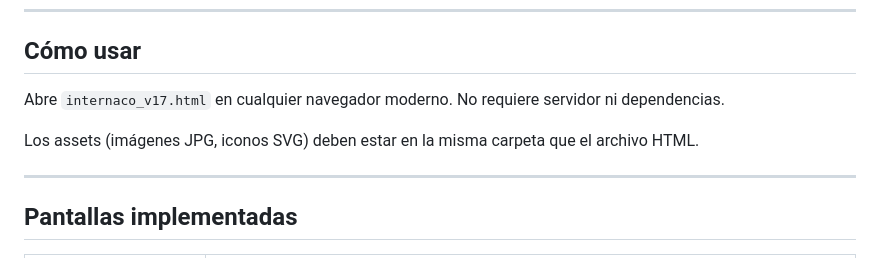
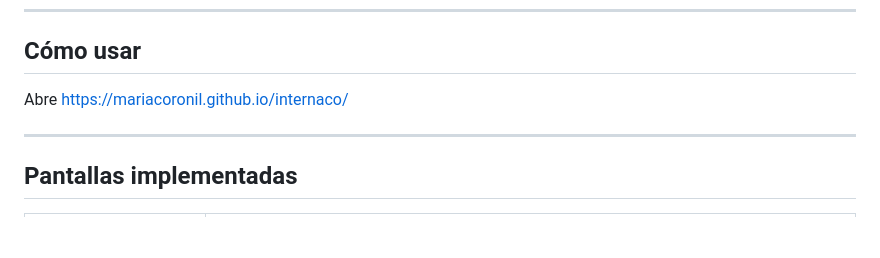
Before and after one commit to mariacoronil/internaco, a Markdown page: README.md, the part around the change. GitHub-like rendering; blank space fills up the shorter version.

```diff
--- a/README.md
+++ b/README.md
@@ -7,9 +7,8 @@ Prototipo navegable de la app móvil de Internaco, distribuidor de maquinaria de
 
 ## Cómo usar
 
-Abre `internaco_v17.html` en cualquier navegador moderno. No requiere servidor ni dependencias.
+Abre https://mariacoronil.github.io/internaco/
 
-Los assets (imágenes JPG, iconos SVG) deben estar en la misma carpeta que el archivo HTML.
 
 ---
 
```
